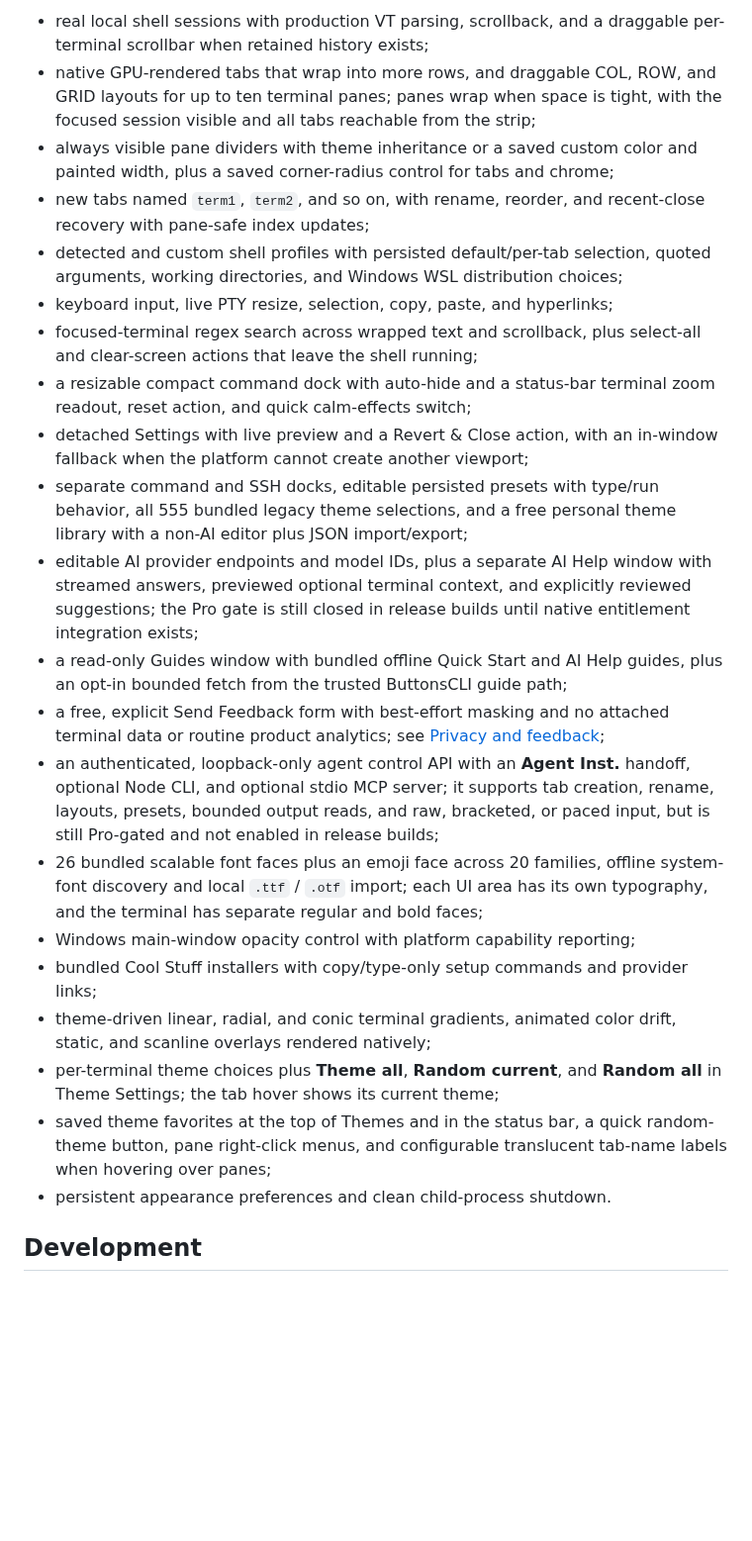
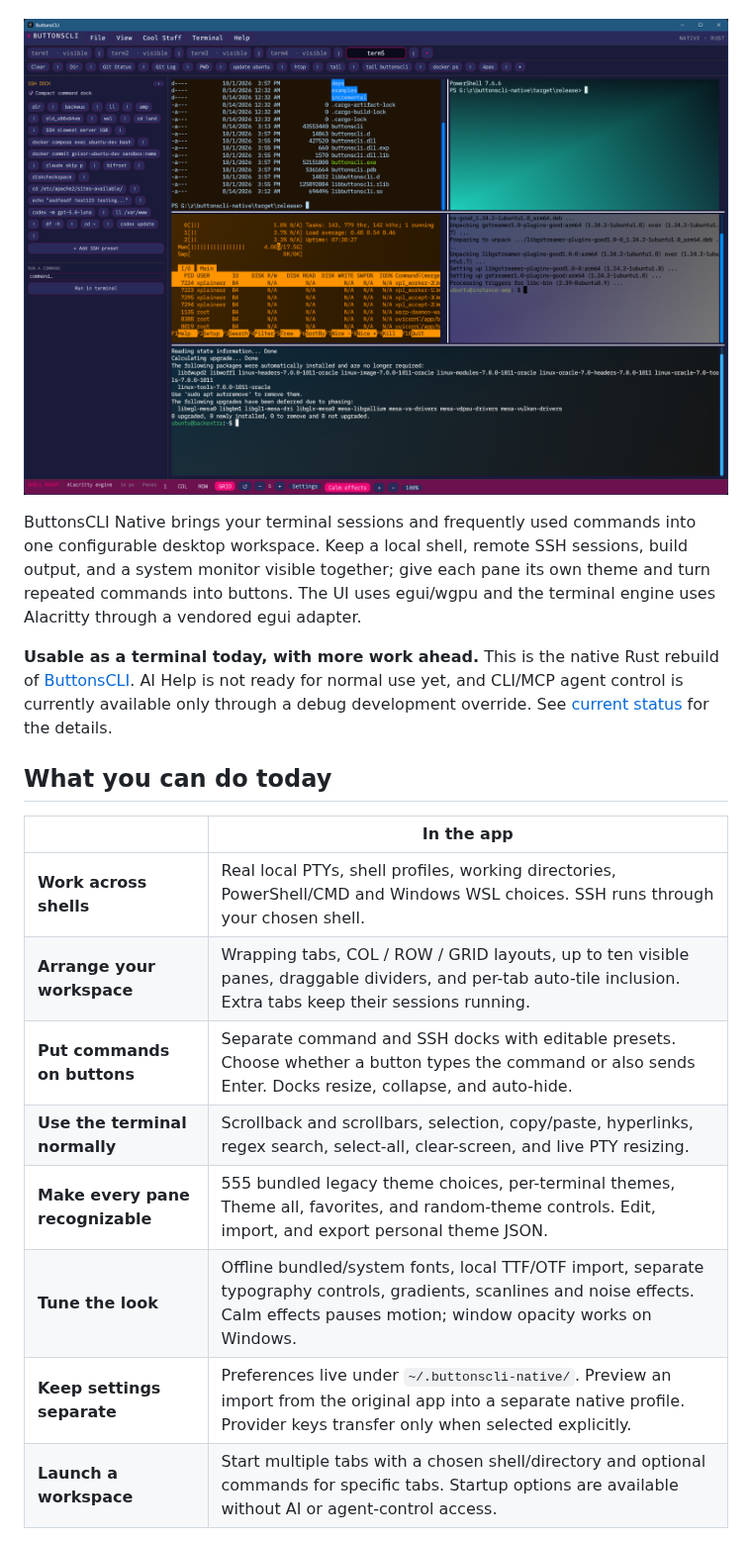
Before and after one commit to detroittommy879/buttonscli-native, a Markdown page: README.md, the part around one of its changes. Shown at 99% size. Rendered like a GitHub page; pictures changed too: docs/images/workspace-october-2026.png (added); blank space fills up the shorter version.

```diff
--- a/README.md
+++ b/README.md
@@ -13,50 +16,29 @@ Current desktop features include:
 
-- real local shell sessions with production VT parsing, scrollback, and a
-  draggable per-terminal scrollbar when retained history exists;
-- native GPU-rendered tabs that wrap into more rows, and draggable COL, ROW,
-  and GRID layouts for up to ten terminal panes; panes wrap when space is tight,
-  with the focused session visible and all tabs reachable from the strip;
-- always visible pane dividers with theme inheritance or a saved custom color
-  and painted width, plus a saved corner-radius control for tabs and chrome;
-- new tabs named `term1`, `term2`, and so on, with rename, reorder, and
-  recent-close recovery with pane-safe index updates;
-- detected and custom shell profiles with persisted default/per-tab selection,
-  quoted arguments, working directories, and Windows WSL distribution choices;
-- keyboard input, live PTY resize, selection, copy, paste, and hyperlinks;
-- focused-terminal regex search across wrapped text and scrollback, plus
-  select-all and clear-screen actions that leave the shell running;
-- a resizable compact command dock with auto-hide and a status-bar terminal
-  zoom readout, reset action, and quick calm-effects switch;
-- detached Settings with live preview and a Revert & Close action, with an
-  in-window fallback when the platform cannot create another viewport;
-- separate command and SSH docks, editable persisted presets with type/run
-  behavior, all 555 bundled legacy theme selections, and a free personal theme
-  library with a non-AI editor plus JSON import/export;
-- editable AI provider endpoints and model IDs, plus a separate AI Help window
-  with streamed answers, previewed optional terminal context, and explicitly
-  reviewed suggestions; the Pro gate is still closed in release builds until
-  native entitlement integration exists;
-- a read-only Guides window with bundled offline Quick Start and AI Help
-  guides, plus an opt-in bounded fetch from the trusted ButtonsCLI guide path;
-- a free, explicit Send Feedback form with best-effort masking and no attached
-  terminal data or routine product analytics; see
-  [Privacy and feedback](docs/PRIVACY-AND-FEEDBACK.md);
-- an authenticated, loopback-only agent control API with an **Agent Inst.**
-  handoff, optional Node CLI, and optional stdio MCP server; it supports tab
-  creation, rename, layouts, presets, bounded output reads, and raw, bracketed,
-  or paced input, but is still Pro-gated and not enabled in release builds;
-- 26 bundled scalable font faces plus an emoji face across 20 families, offline system-font discovery
-  and local `.ttf` / `.otf` import; each UI area has its own typography, and the
-  terminal has separate regular and bold faces;
-- Windows main-window opacity control with platform capability reporting;
-- bundled Cool Stuff installers with copy/type-only setup commands and provider links;
-- theme-driven linear, radial, and conic terminal gradients, animated color
-  drift, static, and scanline overlays rendered natively;
-- per-terminal theme choices plus **Theme all**, **Random current**, and
-  **Random all** in Theme Settings; the tab hover shows its current theme;
-- saved theme favorites at the top of Themes and in the status bar, a quick
-  random-theme button, pane right-click menus, and configurable translucent
-  tab-name labels when hovering over panes;
-- persistent appearance preferences and clean child-process shutdown.
+</div>
 
-## Development
+![ButtonsCLI Native with five live terminals, separate command and SSH docks, and individually themed panes](docs/images/workspace-october-2026.png)
+
+ButtonsCLI Native brings your terminal sessions and frequently used commands
+into one configurable desktop workspace. Keep a local shell, remote SSH
+sessions, build output, and a system monitor visible together; give each pane
+its own theme and turn repeated commands into buttons. The UI uses egui/wgpu
+and the terminal engine uses Alacritty through a vendored egui adapter.
+
+**Usable as a terminal today, with more work ahead.** This is the native Rust
+rebuild of [ButtonsCLI](https://buttonscli.com). AI Help is not ready for normal
+use yet, and CLI/MCP agent control is currently available only through a debug
+development override. See [current status](#current-status) for the details.
+
+## What you can do today
+
+| | In the app |
+| --- | --- |
+| **Work across shells** | Real local PTYs, shell profiles, working directories, PowerShell/CMD and Windows WSL choices. SSH runs through your chosen shell. |
+| **Arrange your workspace** | Wrapping tabs, COL / ROW / GRID layouts, up to ten visible panes, draggable dividers, and per-tab auto-tile inclusion. Extra tabs keep their sessions running. |
+| **Put commands on buttons** | Separate command and SSH docks with editable presets. Choose whether a button types the command or also sends Enter. Docks resize, collapse, and auto-hide. |
+| **Use the terminal normally** | Scrollback and scrollbars, selection, copy/paste, hyperlinks, regex search, select-all, clear-screen, and live PTY resizing. |
+| **Make every pane recognizable** | 555 bundled legacy theme choices, per-terminal themes, Theme all, favorites, and random-theme controls. Edit, import, and export personal theme JSON. |
+| **Tune the look** | Offline bundled/system fonts, local TTF/OTF import, separate typography controls, gradients, scanlines and noise effects. Calm effects pauses motion; window opacity works on Windows. |
+| **Keep settings separate** | Preferences live under `~/.buttonscli-native/`. Preview an import from the original app into a separate native profile. Provider keys transfer only when selected explicitly. |
+| **Launch a workspace** | Start multiple tabs with a chosen shell/directory and optional commands for specific tabs. Startup options are available without AI or agent-control access. |
+
```
Also changed, not shown: other parts of README.md (+115 -82 lines), CONTRIBUTING.md (+4 -2 lines), docs/PROGRESS.md (+20 -0 lines), docs/images/font-settings-october-2026.png (added), docs/images/theme-editor-october-2026.png (added), 3 other files.
